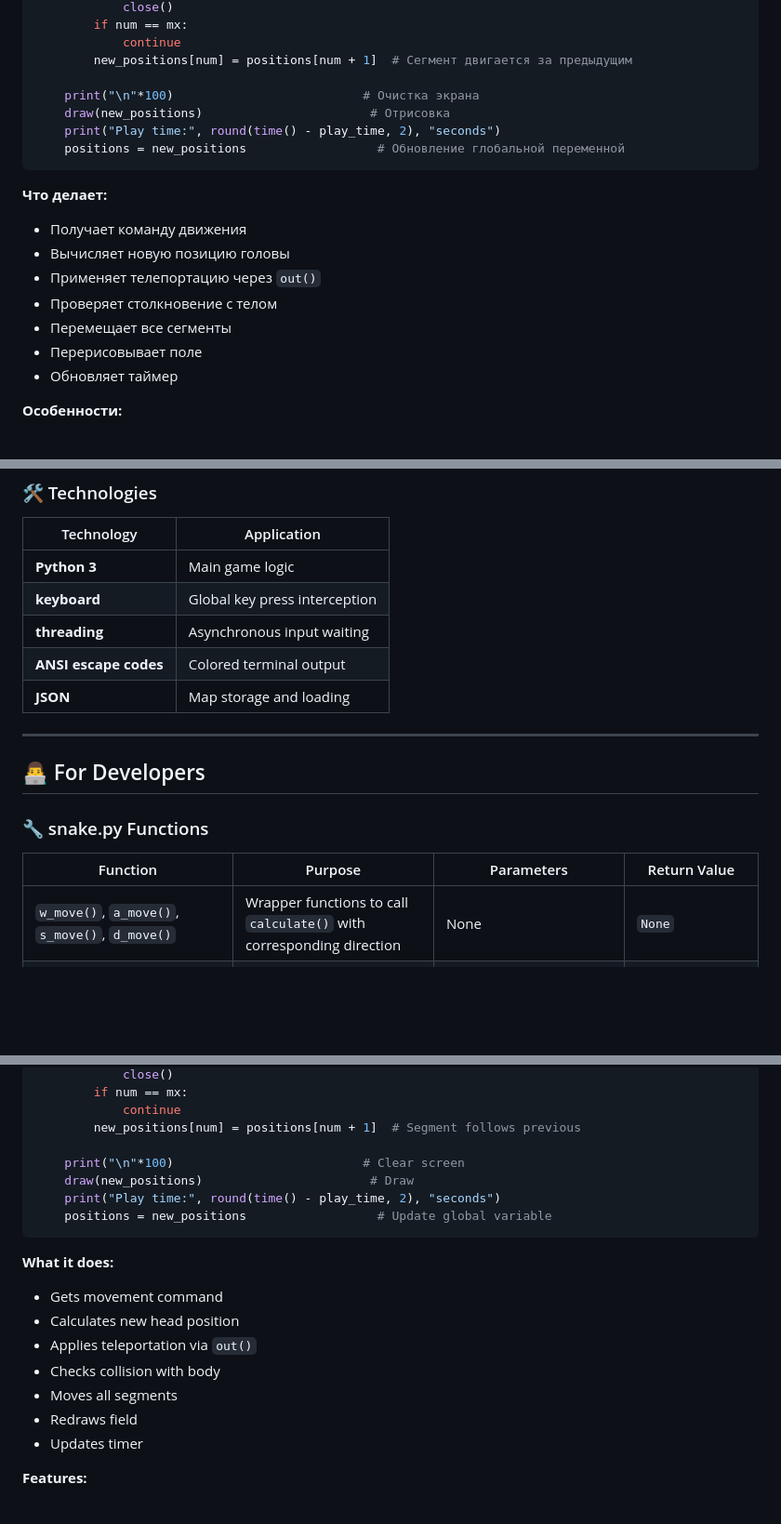
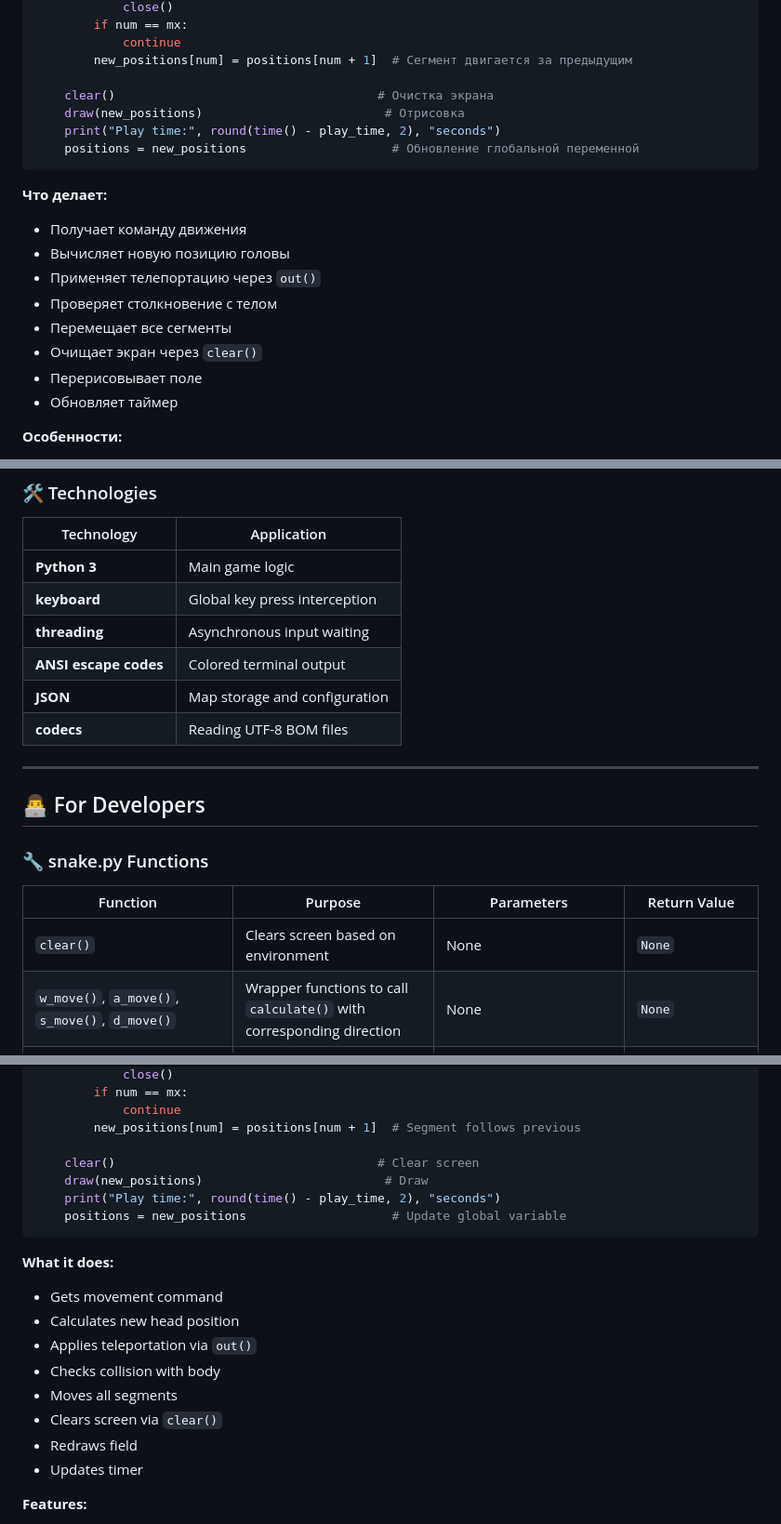
Before and after one commit to su57ks/Console-Snake, a Markdown page: README.md, 3 parts joined by grey strips. Shown at 93% size. GitHub-like rendering; blank space fills up the shorter version.

````diff
--- a/README.md
+++ b/README.md
@@ -279,10 +313,10 @@ def calculate(command):
             continue
         new_positions[num] = positions[num + 1]  # Сегмент двигается за предыдущим
 
-    print("\n"*100)                          # Очистка экрана
-    draw(new_positions)                       # Отрисовка
+    clear()                                    # Очистка экрана
+    draw(new_positions)                         # Отрисовка
     print("Play time:", round(time() - play_time, 2), "seconds")
-    positions = new_positions                  # Обновление глобальной переменной
+    positions = new_positions                    # Обновление глобальной переменной
 ```
 **Что делает:**
 - Получает команду движения
@@ -290,6 +324,7 @@ def calculate(command):
 - Применяет телепортацию через `out()`
 - Проверяет столкновение с телом
 - Перемещает все сегменты
+- Очищает экран через `clear()`
 - Перерисовывает поле
 - Обновляет таймер
 
@@ -601,7 +656,8 @@ The project is "hand-coded" without complex game engines — just pure Python an
 | **keyboard** | Global key press interception |
 | **threading** | Asynchronous input waiting |
 | **ANSI escape codes** | Colored terminal output |
-| **JSON** | Map storage and loading |
+| **JSON** | Map storage and configuration |
+| **codecs** | Reading UTF-8 BOM files |
 
 ---
 
@@ -611,6 +667,7 @@ The project is "hand-coded" without complex game engines — just pure Python an
 
 | Function | Purpose | Parameters | Return Value |
 |---------|------------|-----------|----------------------|
+| `clear()` | Clears screen based on environment | None | `None` |
 | `w_move()`, `a_move()`, `s_move()`, `d_move()` | Wrapper functions to call `calculate()` with corresponding direction | None | `None` |
 | `close()` | Exits the game with "Good luck!" message | None | `None` (terminates process) |
 | `lst2str(lst)` | Converts a list of strings into one string with line breaks | `lst`: list of strings | `string`: joined string |
@@ -655,10 +735,10 @@ def calculate(command):
             continue
         new_positions[num] = positions[num + 1]  # Segment follows previous
 
-    print("\n"*100)                          # Clear screen
-    draw(new_positions)                       # Draw
+    clear()                                    # Clear screen
+    draw(new_positions)                         # Draw
     print("Play time:", round(time() - play_time, 2), "seconds")
-    positions = new_positions                  # Update global variable
+    positions = new_positions                    # Update global variable
 ```
 **What it does:**
 - Gets movement command
@@ -666,6 +746,7 @@ def calculate(command):
 - Applies teleportation via `out()`
 - Checks collision with body
 - Moves all segments
+- Clears screen via `clear()`
 - Redraws field
 - Updates timer
 
````
Also changed, not shown: other parts of README.md (+102 -8 lines).
